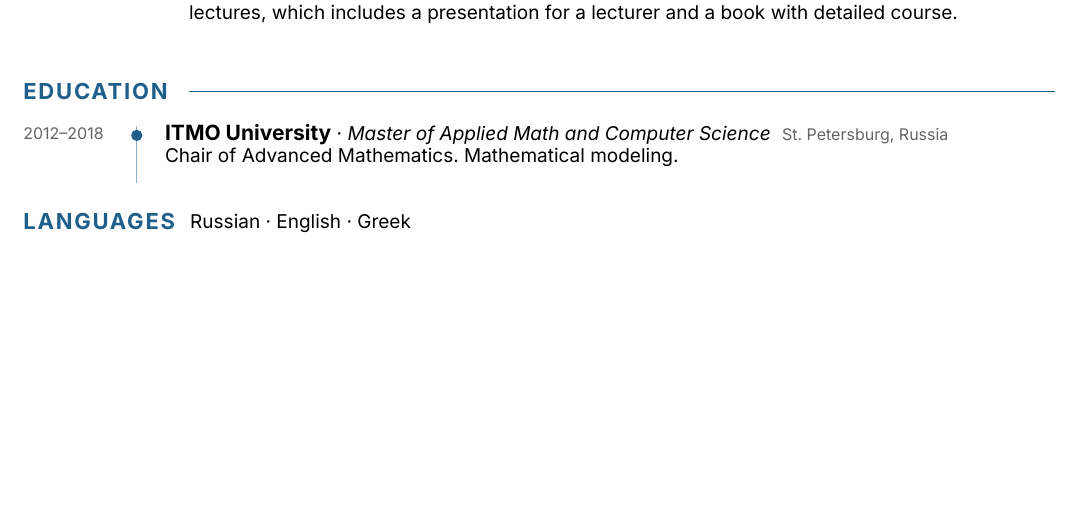
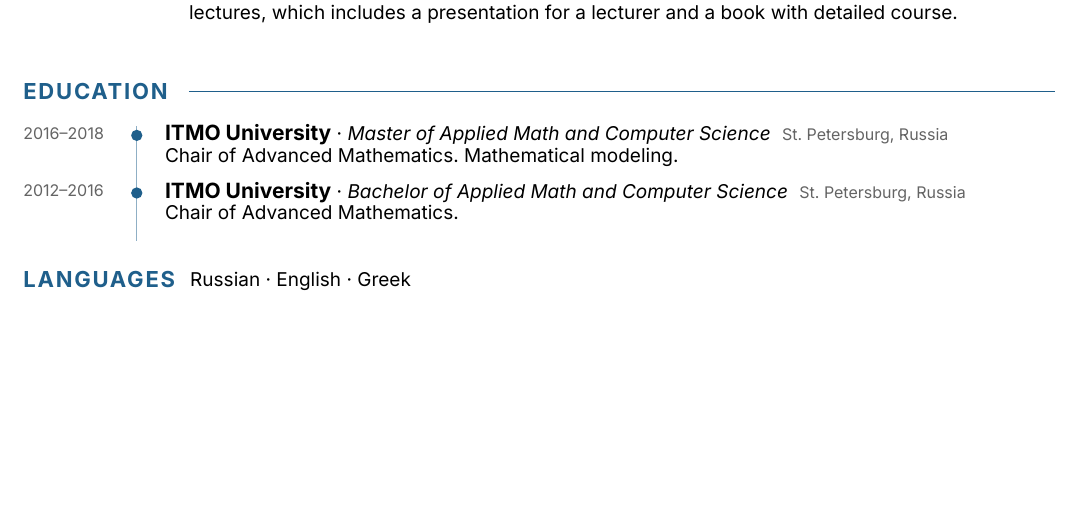
Before and after one commit to pltanton/cv, a Typst document (plotnikov_anton_cv.typ): part of page 2 of 2, cut so that both start at the same text. The pictures show the PDF file plotnikov_anton_cv.pdf that the author committed with the source.

Commit message:
Split education into bachelor and master degrees
Co-Authored-By: Claude Opus 5.5 (1M context) <noreply@anthropic.com>

```diff
--- a/plotnikov_anton_cv.typ
+++ b/plotnikov_anton_cv.typ
@@ -158,8 +158,12 @@
 
 = Education
 
-#job[2012--2018][ITMO University][St. Petersburg, Russia][Master of Applied Math and Computer Science][
+#job[2016--2018][ITMO University][St. Petersburg, Russia][Master of Applied Math and Computer Science][
   Chair of Advanced Mathematics. Mathematical modeling.
+]
+
+#job[2012--2016][ITMO University][St. Petersburg, Russia][Bachelor of Applied Math and Computer Science][
+  Chair of Advanced Mathematics.
 ]
 
 #section[Languages][Russian · English · Greek]
```
Also changed, not shown: plotnikov_anton_cv.pdf.
